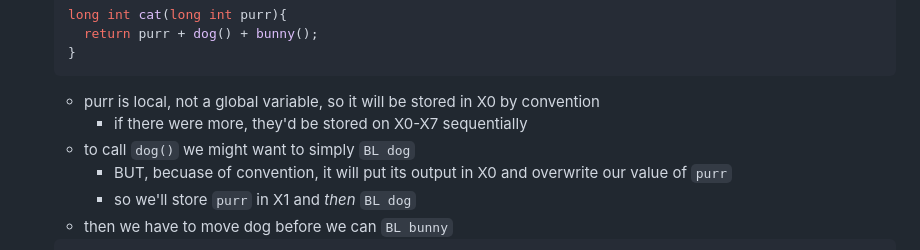
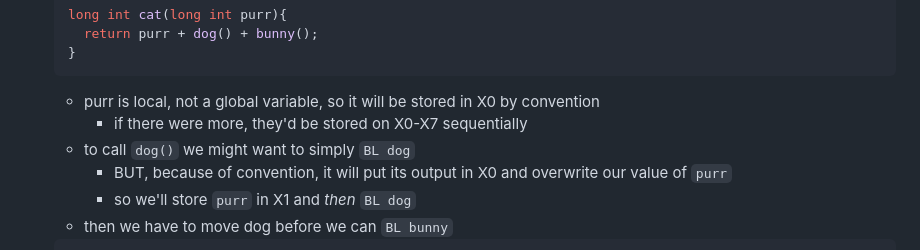
Before and after one commit to hotelcurtains/CS382, a Markdown page: notes/notes.md, the part around the change. Rendered like a GitHub page.

````diff
--- a/notes/notes.md
+++ b/notes/notes.md
@@ -684,7 +684,7 @@ RET
   - purr is local, not a global variable, so it will be stored in X0 by convention
     - if there were more, they'd be stored on X0-X7 sequentially
   - to call `dog()` we might want to simply `BL dog`
-    - BUT, becuase of convention, it will put its output in X0 and overwrite our value of `purr`
+    - BUT, because of convention, it will put its output in X0 and overwrite our value of `purr`
     - so we'll store `purr` in X1 and *then* `BL dog`
   - then we have to move dog before we can `BL bunny`
   ```arm
````
Also changed, not shown: notes/assembly manual.md (added, +65 -0 lines).
